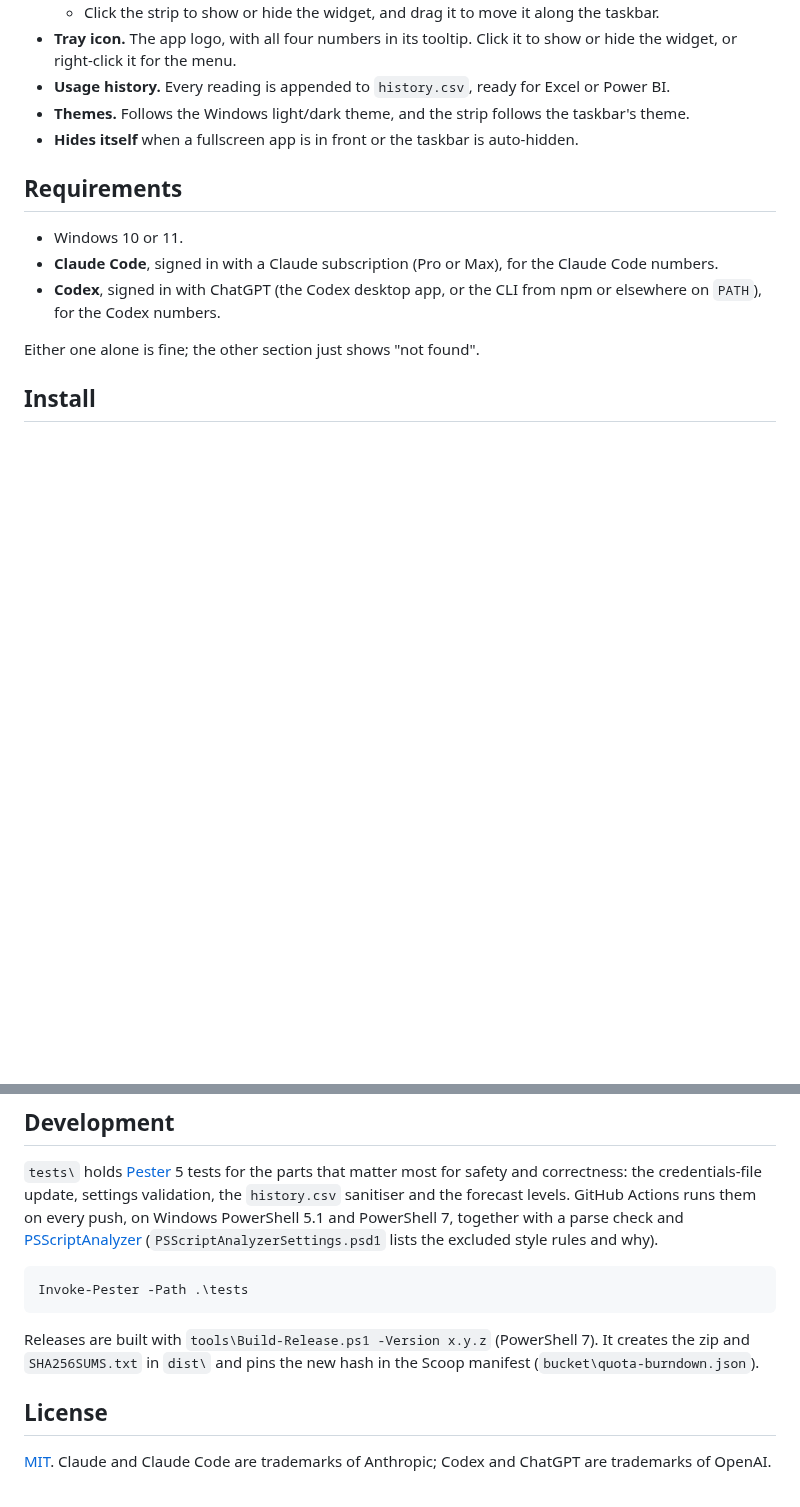
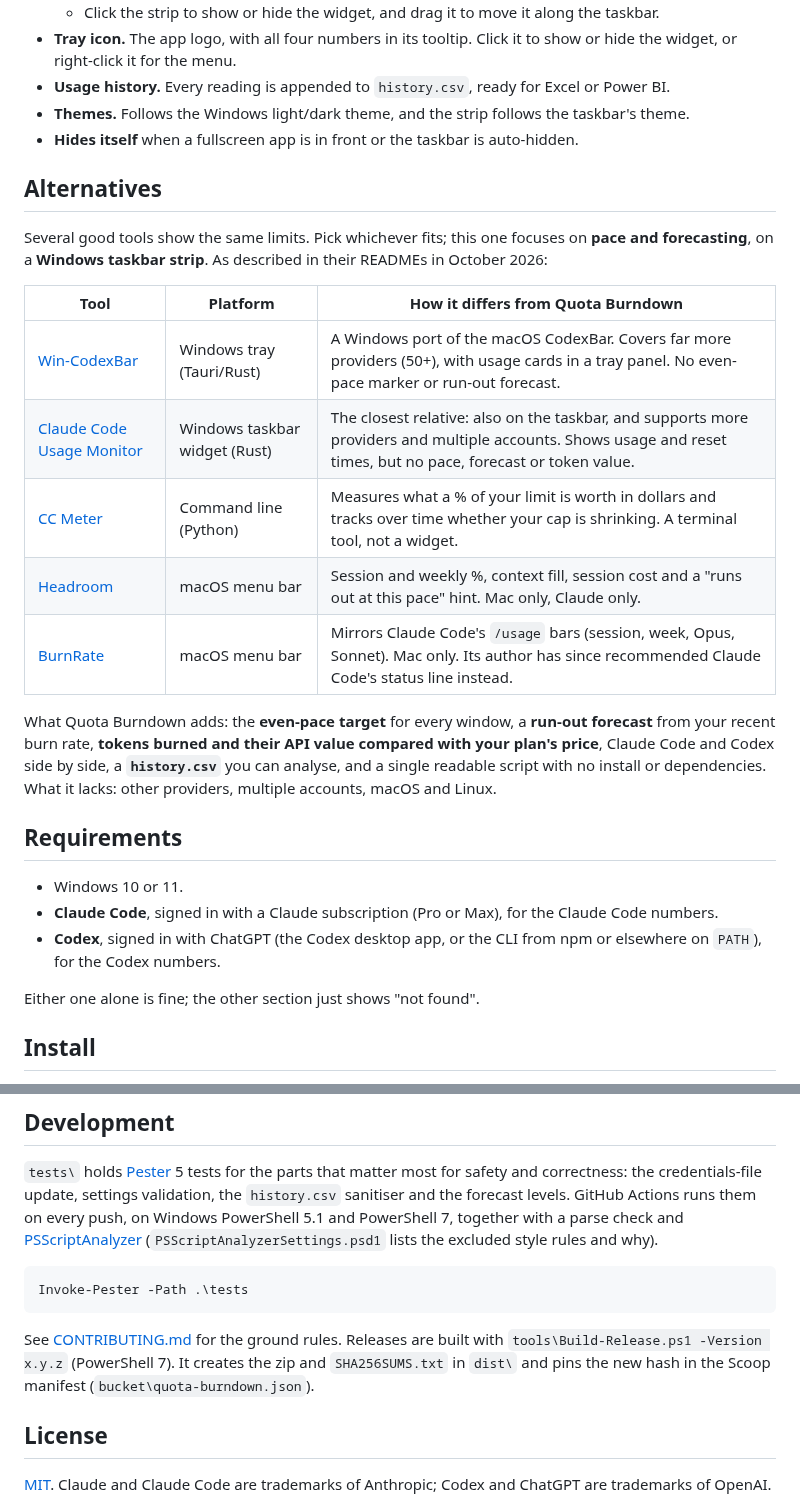
Before and after one commit to mondrikrob/quota-burndown, a Markdown page: README.md, 2 parts joined by grey strips. Drawn GitHub-style; blank space fills up the shorter version.

````diff
--- a/README.md
+++ b/README.md
@@ -42,6 +50,20 @@ Taskbar strip: <img src="docs/strip-dark.png" height="40" alt="Taskbar strip">
 - **Usage history.** Every reading is appended to `history.csv`, ready for Excel or Power BI.
 - **Themes.** Follows the Windows light/dark theme, and the strip follows the taskbar's theme.
 - **Hides itself** when a fullscreen app is in front or the taskbar is auto-hidden.
+
+## Alternatives
+
+Several good tools show the same limits. Pick whichever fits; this one focuses on **pace and forecasting**, on a **Windows taskbar strip**. As described in their READMEs in October 2026:
+
+| Tool | Platform | How it differs from Quota Burndown |
+|---|---|---|
+| [Win-CodexBar](https://github.com/nesszer/Win-CodexBar) | Windows tray (Tauri/Rust) | A Windows port of the macOS CodexBar. Covers far more providers (50+), with usage cards in a tray panel. No even-pace marker or run-out forecast. |
+| [Claude Code Usage Monitor](https://github.com/CodeZeno/Claude-Code-Usage-Monitor) | Windows taskbar widget (Rust) | The closest relative: also on the taskbar, and supports more providers and multiple accounts. Shows usage and reset times, but no pace, forecast or token value. |
+| [CC Meter](https://pypi.org/project/ccmeter/) | Command line (Python) | Measures what a % of your limit is worth in dollars and tracks over time whether your cap is shrinking. A terminal tool, not a widget. |
+| [Headroom](https://github.com/patwalls/headroom) | macOS menu bar | Session and weekly %, context fill, session cost and a "runs out at this pace" hint. Mac only, Claude only. |
+| [BurnRate](https://tommcfarlin.com/burnrate-claude-code-usage/) | macOS menu bar | Mirrors Claude Code's `/usage` bars (session, week, Opus, Sonnet). Mac only. Its author has since recommended Claude Code's status line instead. |
+
+What Quota Burndown adds: the **even-pace target** for every window, a **run-out forecast** from your recent burn rate, **tokens burned and their API value compared with your plan's price**, Claude Code and Codex side by side, a **`history.csv`** you can analyse, and a single readable script with no install or dependencies. What it lacks: other providers, multiple accounts, macOS and Linux.
 
 ## Requirements
 
@@ -241,7 +289,7 @@ Not tested yet: Windows 10, x64 PCs for the widget itself (the automated tests r
 Invoke-Pester -Path .\tests
 ```
 
-Releases are built with `tools\Build-Release.ps1 -Version x.y.z` (PowerShell 7). It creates the zip and `SHA256SUMS.txt` in `dist\` and pins the new hash in the Scoop manifest (`bucket\quota-burndown.json`).
+See [CONTRIBUTING.md](CONTRIBUTING.md) for the ground rules. Releases are built with `tools\Build-Release.ps1 -Version x.y.z` (PowerShell 7). It creates the zip and `SHA256SUMS.txt` in `dist\` and pins the new hash in the Scoop manifest (`bucket\quota-burndown.json`).
 
 ## License
 
````
Also changed, not shown: other parts of README.md (+34 -0 lines), CHANGELOG.md (+5 -0 lines), CONTRIBUTING.md (added, +29 -0 lines), docs/social-preview.png (added), docs/strip-dark.png, docs/strip-light.png, docs/widget-dark.png, docs/widget-light.png, 7 other files.
